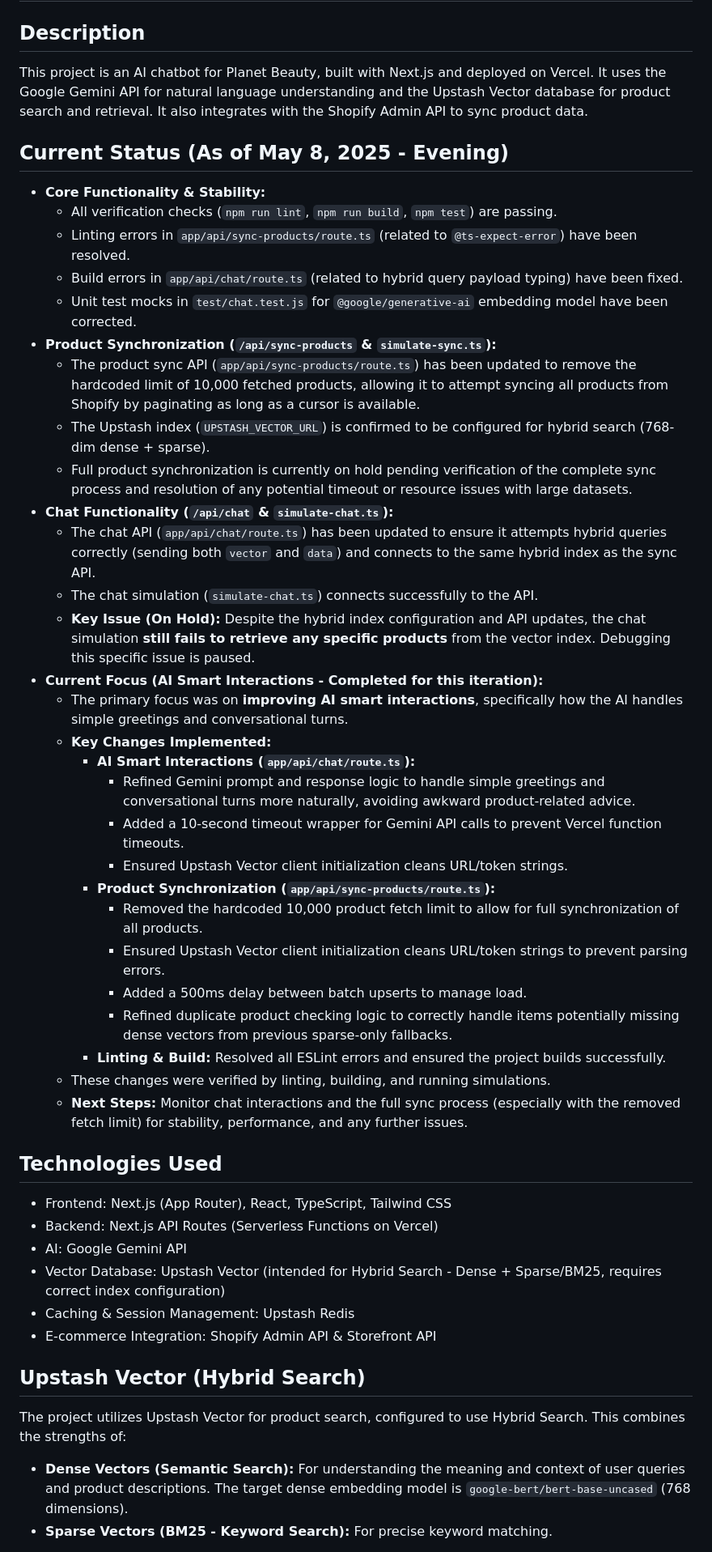
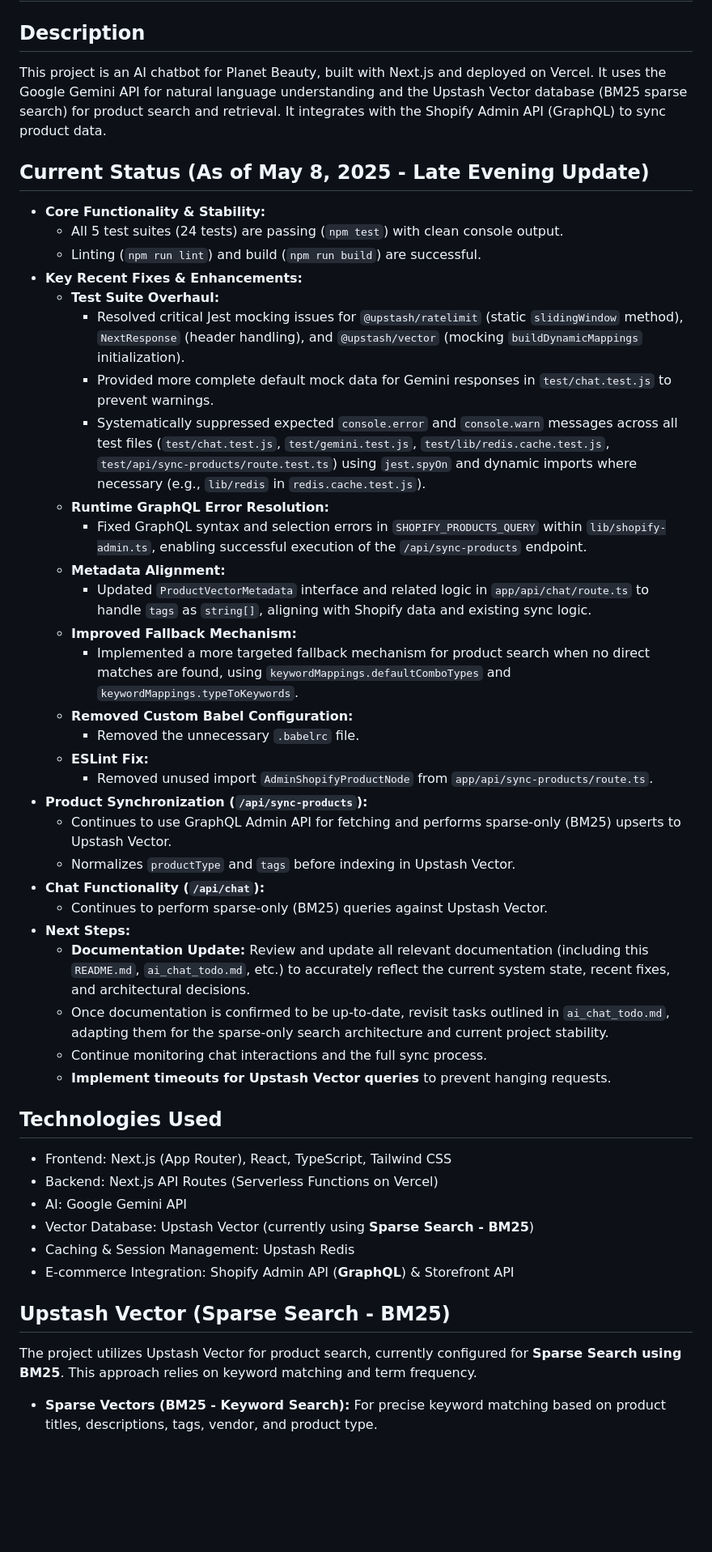
Before and after one commit to xRaisenx/aichatbot, a Markdown page: README.md, the part around the change printed below. Shown: that part at 81% size. Rendered like a GitHub page; blank space fills up the shorter version.

```diff
--- a/README.md
+++ b/README.md
@@ -2,51 +2,50 @@
 
 ## Description
 
-This project is an AI chatbot for Planet Beauty, built with Next.js and deployed on Vercel. It uses the Google Gemini API for natural language understanding and the Upstash Vector database for product search and retrieval. It also integrates with the Shopify Admin API to sync product data.
+This project is an AI chatbot for Planet Beauty, built with Next.js and deployed on Vercel. It uses the Google Gemini API for natural language understanding and the Upstash Vector database (BM25 sparse search) for product search and retrieval. It integrates with the Shopify Admin API (GraphQL) to sync product data.
 
-## Current Status (As of May 8, 2025 - Evening)
+## Current Status (As of May 8, 2025 - Late Evening Update)
 
 *   **Core Functionality & Stability:**
-    *   All verification checks (`npm run lint`, `npm run build`, `npm test`) are passing.
-    *   Linting errors in `app/api/sync-products/route.ts` (related to `@ts-expect-error`) have been resolved.
-    *   Build errors in `app/api/chat/route.ts` (related to hybrid query payload typing) have been fixed.
-    *   Unit test mocks in `test/chat.test.js` for `@google/generative-ai` embedding model have been corrected.
-*   **Product Synchronization (`/api/sync-products` & `simulate-sync.ts`):**
-    *   The product sync API (`app/api/sync-products/route.ts`) has been updated to remove the hardcoded limit of 10,000 fetched products, allowing it to attempt syncing all products from Shopify by paginating as long as a cursor is available.
-    *   The Upstash index (`UPSTASH_VECTOR_URL`) is confirmed to be configured for hybrid search (768-dim dense + sparse).
-    *   Full product synchronization is currently on hold pending verification of the complete sync process and resolution of any potential timeout or resource issues with large datasets.
-*   **Chat Functionality (`/api/chat` & `simulate-chat.ts`):**
-    *   The chat API (`app/api/chat/route.ts`) has been updated to ensure it attempts hybrid queries correctly (sending both `vector` and `data`) and connects to the same hybrid index as the sync API.
-    *   The chat simulation (`simulate-chat.ts`) connects successfully to the API.
-    *   **Key Issue (On Hold):** Despite the hybrid index configuration and API updates, the chat simulation **still fails to retrieve any specific products** from the vector index. Debugging this specific issue is paused.
-*   **Current Focus (AI Smart Interactions - Completed for this iteration):**
-    *   The primary focus was on **improving AI smart interactions**, specifically how the AI handles simple greetings and conversational turns.
-    *   **Key Changes Implemented:**
-        *   **AI Smart Interactions (`app/api/chat/route.ts`):**
-            *   Refined Gemini prompt and response logic to handle simple greetings and conversational turns more naturally, avoiding awkward product-related advice.
-            *   Added a 10-second timeout wrapper for Gemini API calls to prevent Vercel function timeouts.
-            *   Ensured Upstash Vector client initialization cleans URL/token strings.
-        *   **Product Synchronization (`app/api/sync-products/route.ts`):**
-            *   Removed the hardcoded 10,000 product fetch limit to allow for full synchronization of all products.
-            *   Ensured Upstash Vector client initialization cleans URL/token strings to prevent parsing errors.
-            *   Added a 500ms delay between batch upserts to manage load.
-            *   Refined duplicate product checking logic to correctly handle items potentially missing dense vectors from previous sparse-only fallbacks.
-        *   **Linting & Build:** Resolved all ESLint errors and ensured the project builds successfully.
-    *   These changes were verified by linting, building, and running simulations.
-    *   **Next Steps:** Monitor chat interactions and the full sync process (especially with the removed fetch limit) for stability, performance, and any further issues.
+    *   All 5 test suites (24 tests) are passing (`npm test`) with clean console output.
+    *   Linting (`npm run lint`) and build (`npm run build`) are successful.
+*   **Key Recent Fixes & Enhancements:**
+    *   **Test Suite Overhaul:**
+        *   Resolved critical Jest mocking issues for `@upstash/ratelimit` (static `slidingWindow` method), `NextResponse` (header handling), and `@upstash/vector` (mocking `buildDynamicMappings` initialization).
+        *   Provided more complete default mock data for Gemini responses in `test/chat.test.js` to prevent warnings.
+        *   Systematically suppressed expected `console.error` and `console.warn` messages across all test files (`test/chat.test.js`, `test/gemini.test.js`, `test/lib/redis.cache.test.js`, `test/api/sync-products/route.test.ts`) using `jest.spyOn` and dynamic imports where necessary (e.g., `lib/redis` in `redis.cache.test.js`).
+    *   **Runtime GraphQL Error Resolution:**
+        *   Fixed GraphQL syntax and selection errors in `SHOPIFY_PRODUCTS_QUERY` within `lib/shopify-admin.ts`, enabling successful execution of the `/api/sync-products` endpoint.
+    *   **Metadata Alignment:**
+        *   Updated `ProductVectorMetadata` interface and related logic in `app/api/chat/route.ts` to handle `tags` as `string[]`, aligning with Shopify data and existing sync logic.
+    *   **Improved Fallback Mechanism:**
+        *   Implemented a more targeted fallback mechanism for product search when no direct matches are found, using `keywordMappings.defaultComboTypes` and `keywordMappings.typeToKeywords`.
+    *   **Removed Custom Babel Configuration:**
+        *   Removed the unnecessary `.babelrc` file.
+    *   **ESLint Fix:**
+        *   Removed unused import `AdminShopifyProductNode` from `app/api/sync-products/route.ts`.
+*   **Product Synchronization (`/api/sync-products`):**
+    *   Continues to use GraphQL Admin API for fetching and performs sparse-only (BM25) upserts to Upstash Vector.
+    *   Normalizes `productType` and `tags` before indexing in Upstash Vector.
+*   **Chat Functionality (`/api/chat`):**
+    *   Continues to perform sparse-only (BM25) queries against Upstash Vector.
+*   **Next Steps:**
+    *   **Documentation Update:** Review and update all relevant documentation (including this `README.md`, `ai_chat_todo.md`, etc.) to accurately reflect the current system state, recent fixes, and architectural decisions.
+    *   Once documentation is confirmed to be up-to-date, revisit tasks outlined in `ai_chat_todo.md`, adapting them for the sparse-only search architecture and current project stability.
+    *   Continue monitoring chat interactions and the full sync process.
+    *   **Implement timeouts for Upstash Vector queries** to prevent hanging requests.
 
 ## Technologies Used
 
 *   Frontend: Next.js (App Router), React, TypeScript, Tailwind CSS
 *   Backend: Next.js API Routes (Serverless Functions on Vercel)
 *   AI: Google Gemini API
-*   Vector Database: Upstash Vector (intended for Hybrid Search - Dense + Sparse/BM25, requires correct index configuration)
+*   Vector Database: Upstash Vector (currently using **Sparse Search - BM25**)
 *   Caching & Session Management: Upstash Redis
-*   E-commerce Integration: Shopify Admin API & Storefront API
+*   E-commerce Integration: Shopify Admin API (**GraphQL**) & Storefront API
 
-## Upstash Vector (Hybrid Search)
+## Upstash Vector (Sparse Search - BM25)
 
-The project utilizes Upstash Vector for product search, configured to use Hybrid Search. This combines the strengths of:
-*   **Dense Vectors (Semantic Search):** For understanding the meaning and context of user queries and product descriptions. The target dense embedding model is `google-bert/bert-base-uncased` (768 dimensions).
-*   **Sparse Vectors (BM25 - Keyword Search):** For precise keyword matching.
+The project utilizes Upstash Vector for product search, currently configured for **Sparse Search using BM25**. This approach relies on keyword matching and term frequency.
+*   **Sparse Vectors (BM25 - Keyword Search):** For precise keyword matching based on product titles, descriptions, tags, vendor, and product type.
 
```
Also changed, not shown: other parts of README.md (+26 -32 lines).
